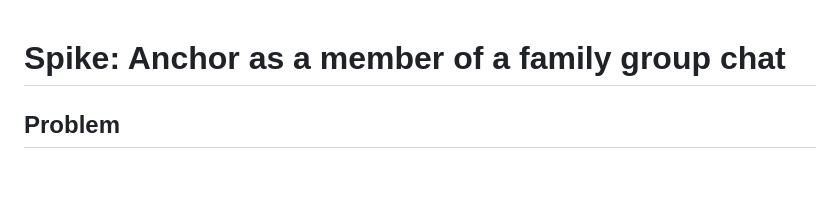
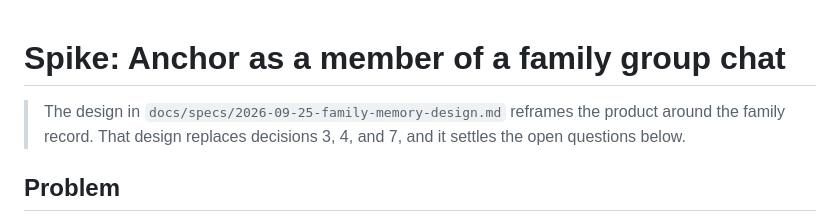
Before and after one commit to AlexandrosLagios/anchor, a Markdown page: docs/spikes/2026-09-25-family-group-chat-spike.md, the part around the change. Drawn GitHub-style; blank space fills up the shorter version.

Commit message:
docs: add the family memory design
Reframe Anchor as the family's memory keeper in a Telegram group, and plan v1 in three steps.

```diff
--- a/docs/spikes/2026-09-25-family-group-chat-spike.md
+++ b/docs/spikes/2026-09-25-family-group-chat-spike.md
@@ -1,4 +1,6 @@
 # Spike: Anchor as a member of a family group chat
+
+> The design in `docs/specs/2026-09-25-family-memory-design.md` reframes the product around the family record. That design replaces decisions 3, 4, and 7, and it settles the open questions below.
 
 ## Problem
 
```
Also changed, not shown: docs/specs/2026-09-25-family-memory-design.md (added, +469 -0 lines).
